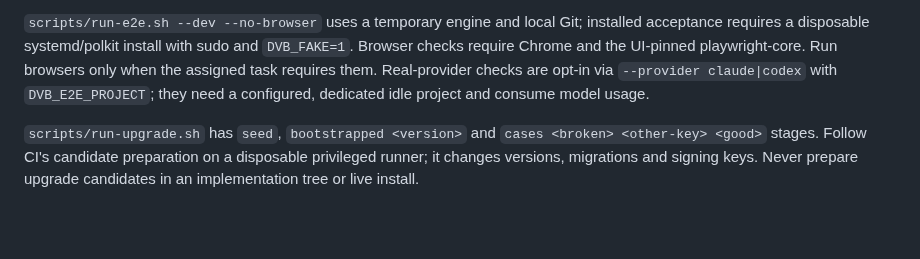
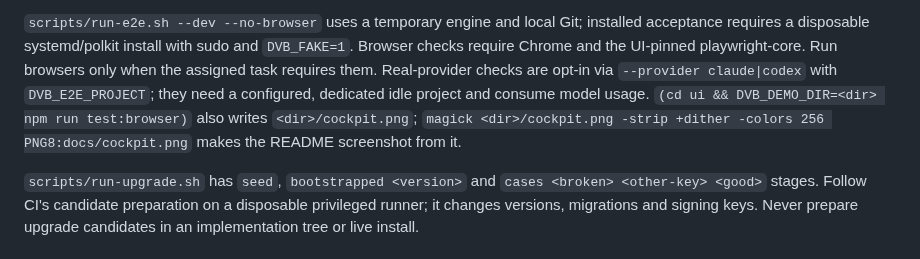
Before and after one commit to broken-branch/dvb, a Markdown page: docs/testing.md, the part around the change. Rendered like a GitHub page; blank space fills up the shorter version.

```diff
--- a/docs/testing.md
+++ b/docs/testing.md
@@ -75,6 +75,7 @@ installed acceptance requires a disposable systemd/polkit install with sudo and
 Run browsers only when the assigned task requires them. Real-provider checks
 are opt-in via `--provider claude|codex` with `DVB_E2E_PROJECT`; they need a
 configured, dedicated idle project and consume model usage.
+`(cd ui && DVB_DEMO_DIR=<dir> npm run test:browser)` also writes `<dir>/cockpit.png`; `magick <dir>/cockpit.png -strip +dither -colors 256 PNG8:docs/cockpit.png` makes the README screenshot from it.
 
 `scripts/run-upgrade.sh` has `seed`, `bootstrapped <version>` and
 `cases <broken> <other-key> <good>` stages. Follow CI's candidate preparation on
```
Also changed, not shown: README.md (+15 -10 lines), docs/cockpit.png, 6 other files.
